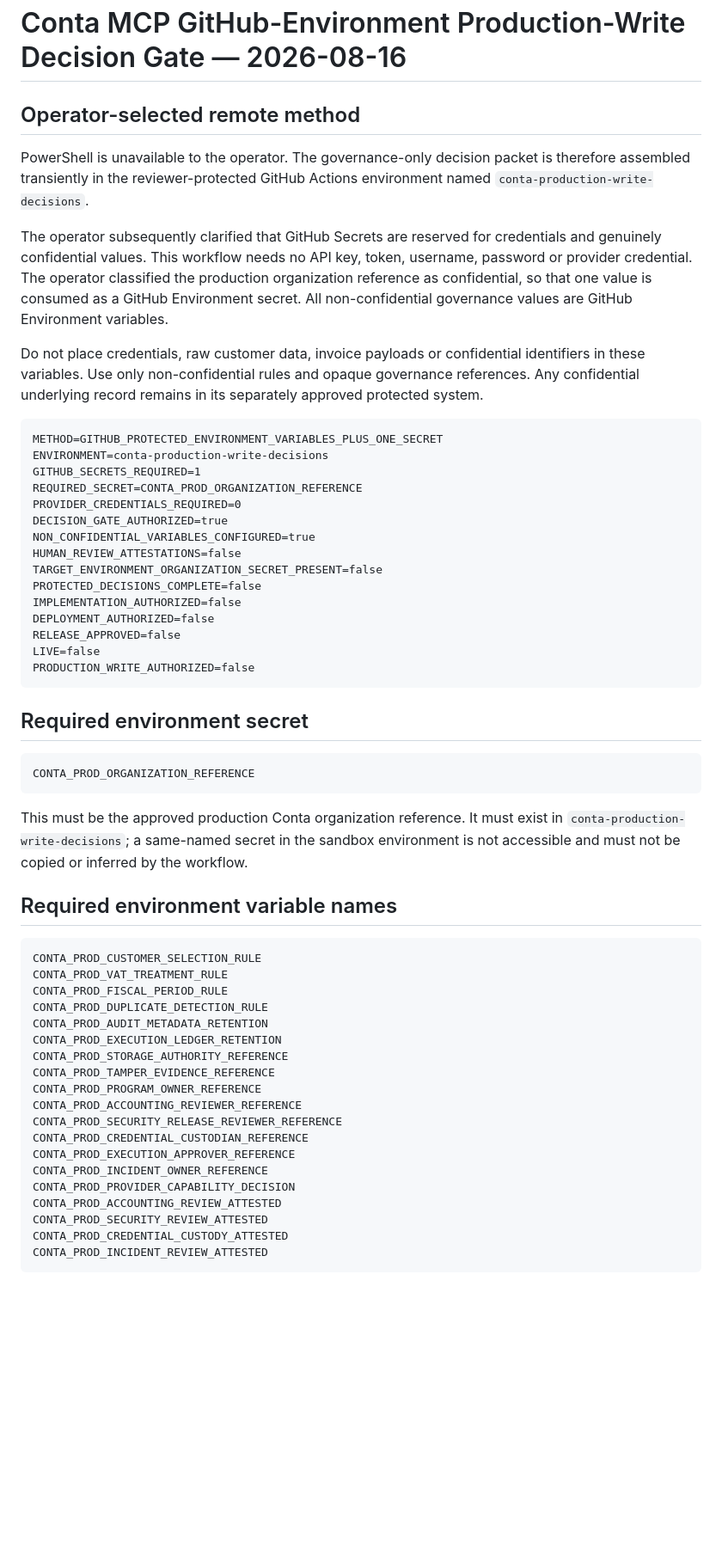
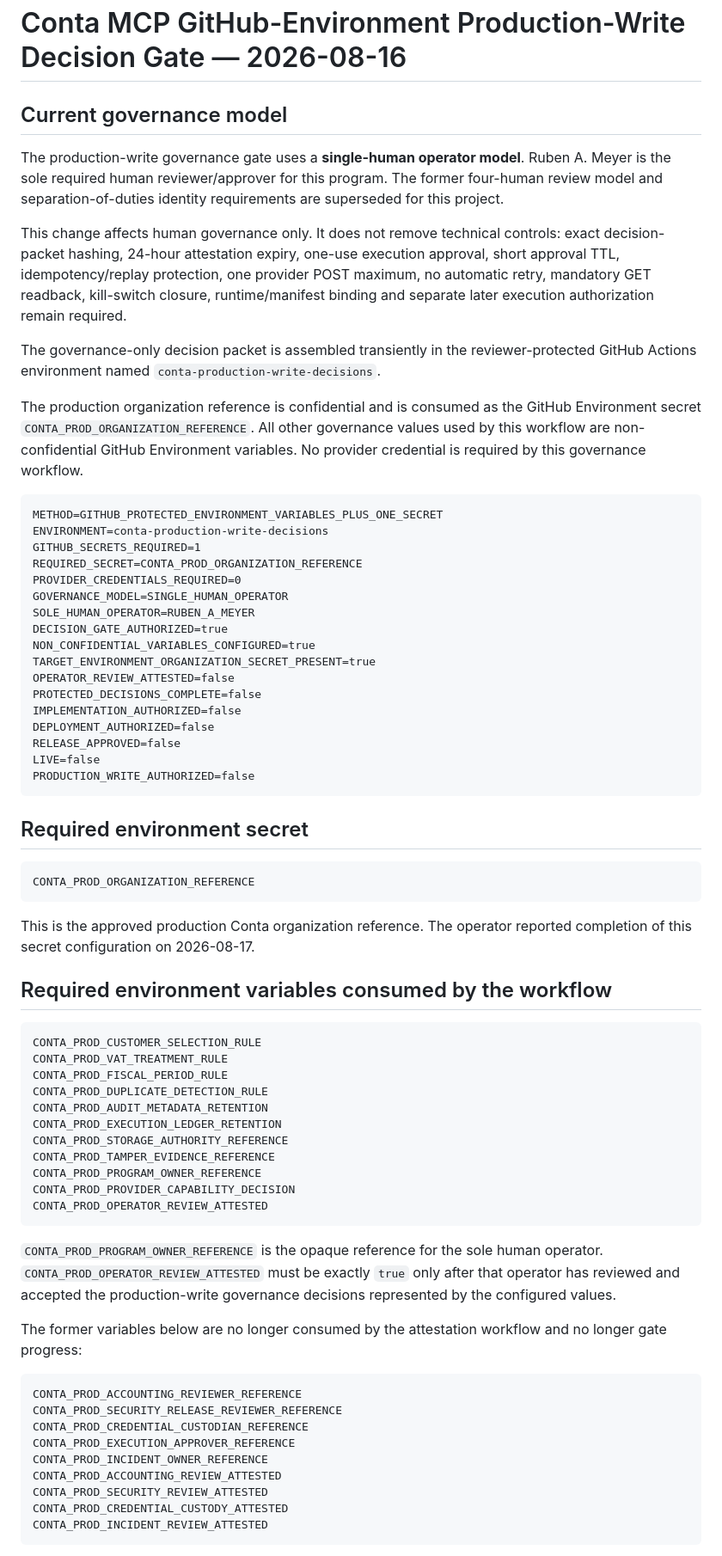
Before and after one commit to nanotech-solutions-norway/Conta-MCP, a Markdown page: docs/rollout/PRODUCTION_WRITE_GITHUB_ENVIRONMENT_DECISION_GATE_20260816.md, the part around one of its changes. Shown at 86% size. Rendered like a GitHub page; blank space fills up the shorter version.

Commit message:
Adopt single-human production decision governance

````diff
--- a/docs/rollout/PRODUCTION_WRITE_GITHUB_ENVIRONMENT_DECISION_GATE_20260816.md
+++ b/docs/rollout/PRODUCTION_WRITE_GITHUB_ENVIRONMENT_DECISION_GATE_20260816.md
@@ -1,12 +1,14 @@
 # Conta MCP GitHub-Environment Production-Write Decision Gate — 2026-08-16
 
-## Operator-selected remote method
+## Current governance model
 
-PowerShell is unavailable to the operator. The governance-only decision packet is therefore assembled transiently in the reviewer-protected GitHub Actions environment named `conta-production-write-decisions`.
+The production-write governance gate uses a **single-human operator model**. Ruben A. Meyer is the sole required human reviewer/approver for this program. The former four-human review model and separation-of-duties identity requirements are superseded for this project.
 
-The operator subsequently clarified that GitHub Secrets are reserved for credentials and genuinely confidential values. This workflow needs no API key, token, username, password or provider credential. The operator classified the production organization reference as confidential, so that one value is consumed as a GitHub Environment secret. All non-confidential governance values are GitHub Environment variables.
+This change affects human governance only. It does not remove technical controls: exact decision-packet hashing, 24-hour attestation expiry, one-use execution approval, short approval TTL, idempotency/replay protection, one provider POST maximum, no automatic retry, mandatory GET readback, kill-switch closure, runtime/manifest binding and separate later execution authorization remain required.
 
-Do not place credentials, raw customer data, invoice payloads or confidential identifiers in these variables. Use only non-confidential rules and opaque governance references. Any confidential underlying record remains in its separately approved protected system.
+The governance-only decision packet is assembled transiently in the reviewer-protected GitHub Actions environment named `conta-production-write-decisions`.
+
+The production organization reference is confidential and is consumed as the GitHub Environment secret `CONTA_PROD_ORGANIZATION_REFERENCE`. All other governance values used by this workflow are non-confidential GitHub Environment variables. No provider credential is required by this governance workflow.
 
 ```text
 METHOD=GITHUB_PROTECTED_ENVIRONMENT_VARIABLES_PLUS_ONE_SECRET
@@ -14,10 +16,12 @@ ENVIRONMENT=conta-production-write-decisions
 GITHUB_SECRETS_REQUIRED=1
 REQUIRED_SECRET=CONTA_PROD_ORGANIZATION_REFERENCE
 PROVIDER_CREDENTIALS_REQUIRED=0
+GOVERNANCE_MODEL=SINGLE_HUMAN_OPERATOR
+SOLE_HUMAN_OPERATOR=RUBEN_A_MEYER
 DECISION_GATE_AUTHORIZED=true
 NON_CONFIDENTIAL_VARIABLES_CONFIGURED=true
-HUMAN_REVIEW_ATTESTATIONS=false
-TARGET_ENVIRONMENT_ORGANIZATION_SECRET_PRESENT=false
+TARGET_ENVIRONMENT_ORGANIZATION_SECRET_PRESENT=true
+OPERATOR_REVIEW_ATTESTED=false
 PROTECTED_DECISIONS_COMPLETE=false
 IMPLEMENTATION_AUTHORIZED=false
 DEPLOYMENT_AUTHORIZED=false
@@ -32,9 +36,9 @@ PRODUCTION_WRITE_AUTHORIZED=false
 CONTA_PROD_ORGANIZATION_REFERENCE
 ```
 
-This must be the approved production Conta organization reference. It must exist in `conta-production-write-decisions`; a same-named secret in the sandbox environment is not accessible and must not be copied or inferred by the workflow.
+This is the approved production Conta organization reference. The operator reported completion of this secret configuration on 2026-08-17.
 
-## Required environment variable names
+## Required environment variables consumed by the workflow
 
 ```text
 CONTA_PROD_CUSTOMER_SELECTION_RULE
@@ -46,12 +50,20 @@ CONTA_PROD_EXECUTION_LEDGER_RETENTION
 CONTA_PROD_STORAGE_AUTHORITY_REFERENCE
 CONTA_PROD_TAMPER_EVIDENCE_REFERENCE
 CONTA_PROD_PROGRAM_OWNER_REFERENCE
+CONTA_PROD_PROVIDER_CAPABILITY_DECISION
+CONTA_PROD_OPERATOR_REVIEW_ATTESTED
+```
+
+`CONTA_PROD_PROGRAM_OWNER_REFERENCE` is the opaque reference for the sole human operator. `CONTA_PROD_OPERATOR_REVIEW_ATTESTED` must be exactly `true` only after that operator has reviewed and accepted the production-write governance decisions represented by the configured values.
+
+The former variables below are no longer consumed by the attestation workflow and no longer gate progress:
+
+```text
 CONTA_PROD_ACCOUNTING_REVIEWER_REFERENCE
 CONTA_PROD_SECURITY_RELEASE_REVIEWER_REFERENCE
 CONTA_PROD_CREDENTIAL_CUSTODIAN_REFERENCE
 CONTA_PROD_EXECUTION_APPROVER_REFERENCE
 CONTA_PROD_INCIDENT_OWNER_REFERENCE
-CONTA_PROD_PROVIDER_CAPABILITY_DECISION
 CONTA_PROD_ACCOUNTING_REVIEW_ATTESTED
 CONTA_PROD_SECURITY_REVIEW_ATTESTED
 CONTA_PROD_CREDENTIAL_CUSTODY_ATTESTED
````
Also changed, not shown: other parts of docs/rollout/PRODUCTION_WRITE_GITHUB_ENVIRONMENT_DECISION_GATE_20260816.md (+8 -4 lines).
